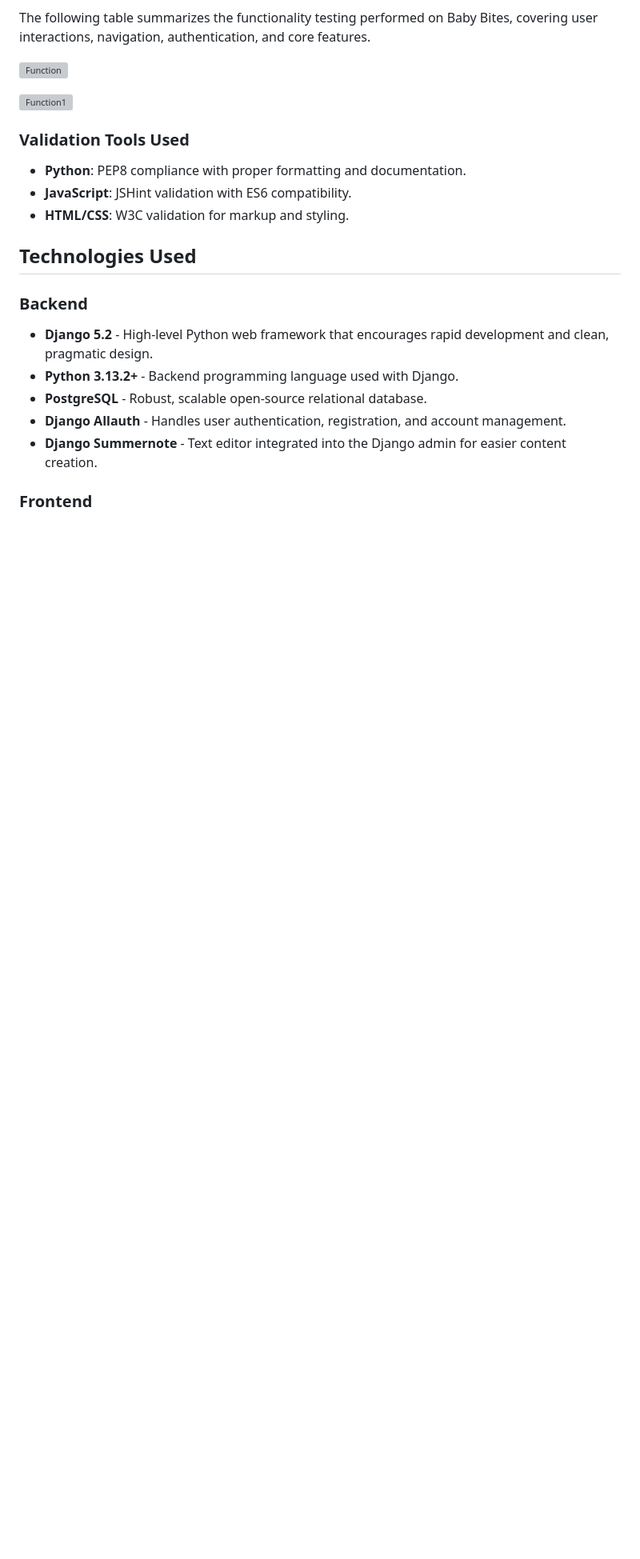
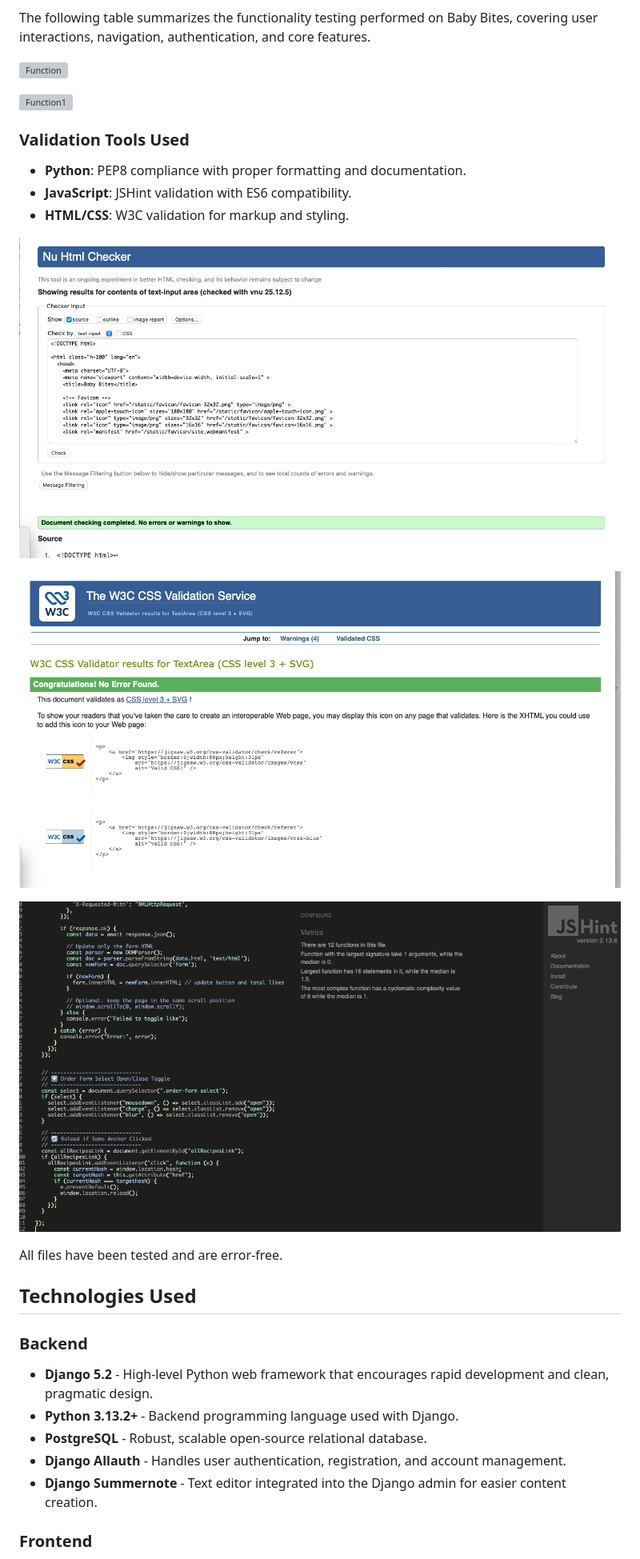
Before and after one commit to Naida1710/baby_bites, a Markdown page: README.md, the part around the change printed below. Shown: that part at 80% size. Drawn GitHub-style; pictures changed too: staticfiles/images/Screenshot 2025-12-05 at 10.33.21.png (added), staticfiles/images/Screenshot 2025-12-05 at 11.20.05.png (added), staticfiles/images/Screenshot 2025-12-05 at 11.21.36.png (added); blank space fills up the shorter version; grey boxes are pictures that could not be loaded.

```diff
--- a/README.md
+++ b/README.md
@@ -310,6 +313,14 @@ The following table summarizes the functionality testing performed on Baby Bites
 - **Python**: PEP8 compliance with proper formatting and documentation.
 - **JavaScript**: JSHint validation with ES6 compatibility.
 - **HTML/CSS**: W3C validation for markup and styling.
+
+![HTML](staticfiles/images/Screenshot%202025-12-05%20at%2010.33.21.png)
+
+![CSS](staticfiles/images/Screenshot%202025-12-05%20at%2011.20.05.png)
+
+![JSHINT](staticfiles/images/Screenshot%202025-12-05%20at%2011.21.36.png)
+
+All files have been tested and are error-free.
 
 ## Technologies Used
 
```
Also changed, not shown: other parts of README.md (+4 -1 lines), 13 other files.
